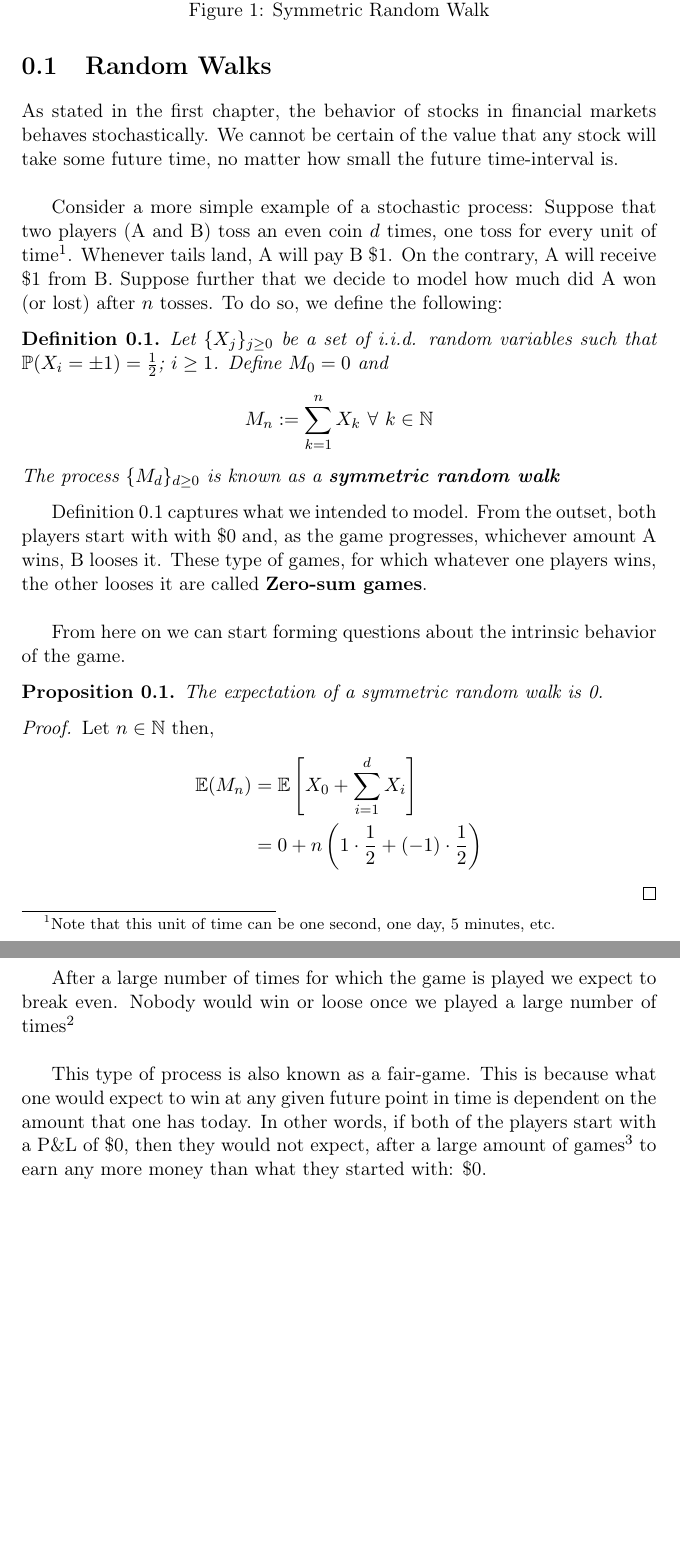
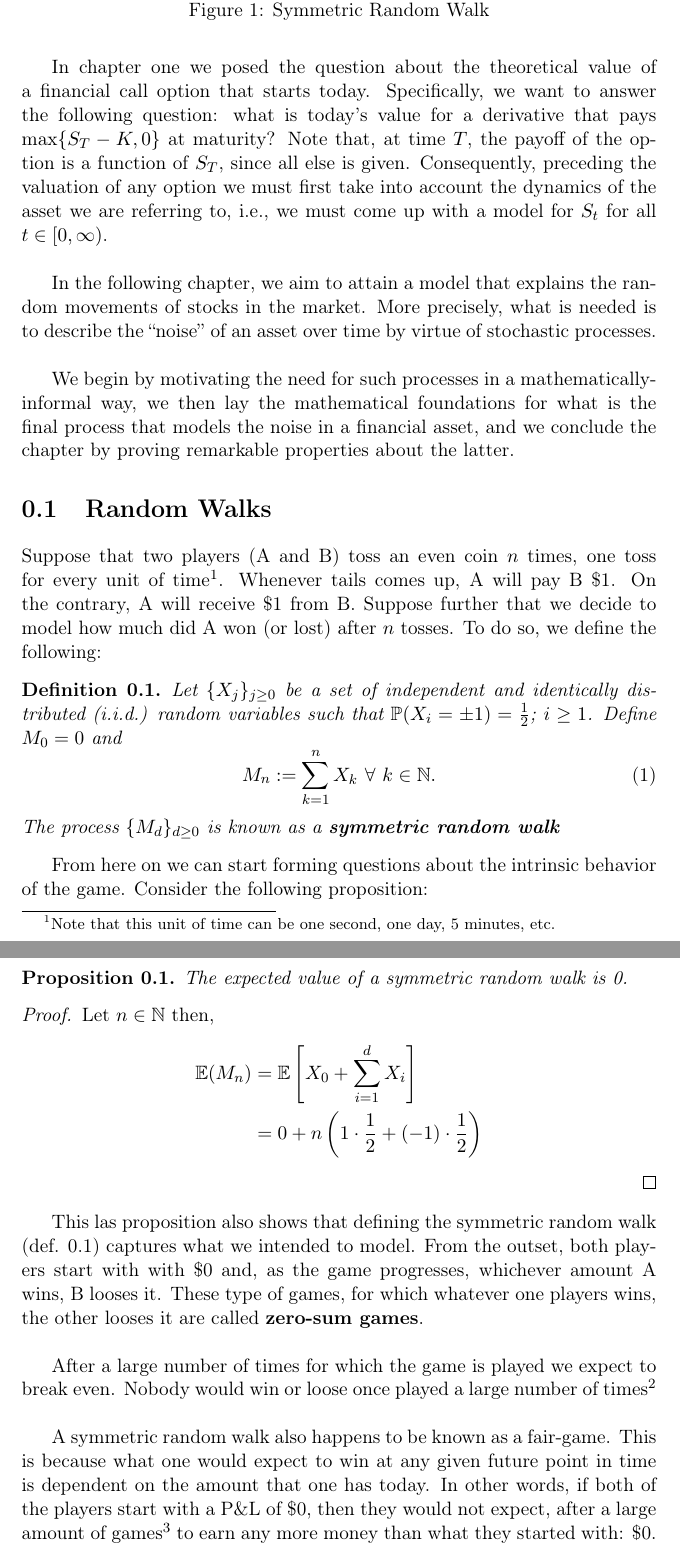
Before and after one commit to gerdm/TGMAFFIRO, a LaTeX document (chapters/ch3.tex): two parts of pages 1 and 2 of 7 before the commit and two parts of pages 1 and 2 of 8 after it, joined at a grey line, cut so that both start at the same text, the shorter picture padded with empty space. Compiled offline with pdfLaTeX.

Commit message:
edit chapter 3

```diff
--- a/chapters/ch3.tex
+++ b/chapters/ch3.tex
@@ -12,14 +12,23 @@
 % and the geometric brownian motion as an example of this.
 
 
+% 1) Link
+In chapter one we posed the question about the theoretical value of a financial call option that starts today. Specifically, we want to answer the following question: what is today's value for a derivative that pays $\max\{S_T-K, 0\}$ at maturity? Note that, at time $T$, the payoff of the option is a function of $S_T$, since all else is given. Consequently, preceding the valuation of any option we must first take into account the dynamics of the asset we are referring to, i.e., we must come up with a model for $S_t$ for all $t \in [0,\infty)$.\\
+
+% 2) Focus
+In the following chapter, we aim to attain a model that explains the random movements of stocks in the market. More precisely, what is needed is to describe the ``noise'' of an asset over time by virtue of stochastic processes.\\
+
+% 3) Overview
+We begin by motivating the need for such processes in a mathematically-informal way, we then lay the mathematical foundations for what is the final process that models the noise in a financial asset, and we conclude the chapter by proving remarkable properties about the latter.
+
 \section{Random Walks}
-As stated in the first chapter, the behavior of stocks in financial markets behaves stochastically. We cannot be certain of the value that any stock will take some future time, no matter how small the future time-interval is.\\
-
-Consider a more simple example of a stochastic process: Suppose that two players (A and B) toss an even coin $d$ times, one toss for every unit of time\footnote{Note that this unit of time can be one second, one day, 5 minutes, etc.}. Whenever tails land, A will pay B \$1. On the contrary, A will receive \$1 from B. Suppose further that we decide to model how much did A won (or lost) after $n$ tosses. To do so, we define the following:
+Suppose that two players (A and B) toss an even coin $n$ times, one toss for every unit of time\footnote{Note that this unit of time can be one second, one day, 5 minutes, etc.}. Whenever tails comes up, A will pay B \$1. On the contrary, A will receive \$1 from B. Suppose further that we decide to model how much did A won (or lost) after $n$ tosses. To do so, we define the following:
 
 \begin{definition}\label{srwalk}
-	Let $\{X_j\}_{j\geq0}$ be a set of i.i.d. random variables such that $\Pm(X_i = \pm 1) = \frac{1}{2}$; $i \geq 1$. Define $M_0 = 0$ and
-	\[M_n := \sum_{k=1}^n X_k \ \forall \ k \in \mathbb{N}\]
+	Let $\{X_j\}_{j\geq0}$ be a set of independent and identically distributed (i.i.d.) random variables such that $\Pm(X_i = \pm 1) = \frac{1}{2}$; $i \geq 1$. Define $M_0 = 0$ and
+	\begin{equation}
+		M_n := \sum_{k=1}^n X_k \ \forall \ k \in \mathbb{N}.
+	\end{equation}
 	The process $\{M_d\}_{d\geq 0}$ is known as a \textbf{symmetric random walk}
 \end{definition}
 
@@ -31,12 +40,10 @@ Consider a more simple example of a stochastic process: Suppose that two players
 	\caption{Symmetric Random Walk}
 \end{figure}
 
-Definition \ref{srwalk} captures what we intended to model. From the outset, both players start with with \$0 and, as the game progresses, whichever amount A wins, B looses it. These type of games, for which whatever one players wins, the other looses it are called \textbf{Zero-sum games}.\\
-
-From here on we can start forming questions about the intrinsic behavior of the game.
+From here on we can start forming questions about the intrinsic behavior of the game. Consider the following proposition:
 
 \begin{proposition}\label{expectation_srw}
-	The expectation of a symmetric random walk is 0.
+	The expected value of a symmetric random walk is 0.
 \end{proposition}
 
 \begin{proof}
@@ -47,9 +54,11 @@ From here on we can start forming questions about the intrinsic behavior of the
 	\end{align}
 \end{proof}
 
-After a large number of times for which the game is played we expect to break even. Nobody would win or loose once we played a large number of times\footnote{In fact, according to Law of Large Number, we would expect to break even after a number so large that it approaches to infinity.}\\
+This las proposition also shows that defining the symmetric random walk (def. \ref{srwalk}) captures what we intended to model. From the outset, both players start with with \$0 and, as the game progresses, whichever amount A wins, B looses it. These type of games, for which whatever one players wins, the other looses it are called \textbf{zero-sum games}.\\
 
-This type of process is also known as a fair-game. This is because what one would expect to win at any given future point in time is dependent on the amount that one has today. In other words, if both of the players start with a P\&L of \$0, then they would not expect, after a large amount of games\footnote{Mathematically speaking, the expectation of the game is zero in the sense that, as the number of games tends to infinity, the average P\&L for any of the players turn to zero} to earn any more money than what they started with: \$0.\\
+After a large number of times for which the game is played we expect to break even. Nobody would win or loose once played a large number of times\footnote{In fact, according to Law of Large Number, we would expect to break even after a number so large that it approaches to infinity.}\\
+
+A symmetric random walk also happens to be known as a fair-game. This is because what one would expect to win at any given future point in time is dependent on the amount that one has today. In other words, if both of the players start with a P\&L of \$0, then they would not expect, after a large amount of games\footnote{Mathematically speaking, the expectation of the game is zero in the sense that, as the number of games tends to infinity, the average P\&L for any of the players turn to zero} to earn any more money than what they started with: \$0.\\
 
 To see why, consider the following proposition
 
```
Also changed, not shown: chapters/ch3.tex (2 more changed lines).
